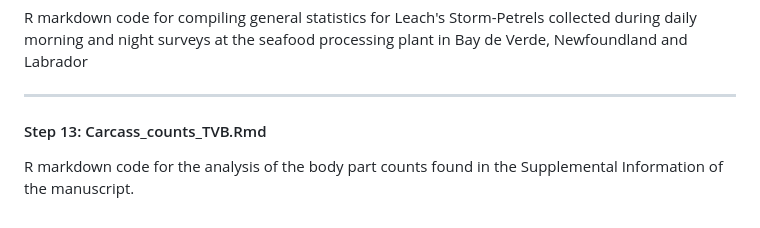
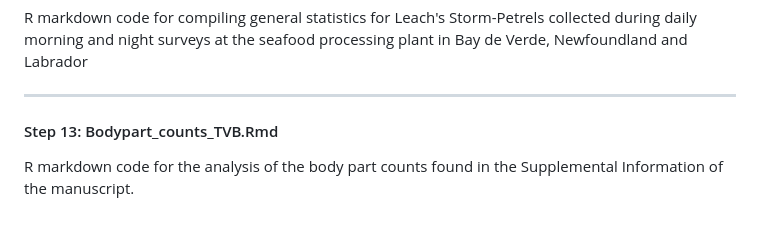
Before and after one commit to tori-burt/LESP-Light-Attraction-Tori-Burt, a Markdown page: READMEplos.md, the part around the change. Drawn GitHub-style.

```diff
--- a/READMEplos.md
+++ b/READMEplos.md
@@ -181,5 +181,5 @@ R markdown code for compiling general statistics for Leach's Storm-Petrels colle
 
 ----
 
-#### Step 13: Carcass_counts_TVB.Rmd
+#### Step 13: Bodypart_counts_TVB.Rmd
 R markdown code for the analysis of the body part counts found in the Supplemental Information of the manuscript.
```
